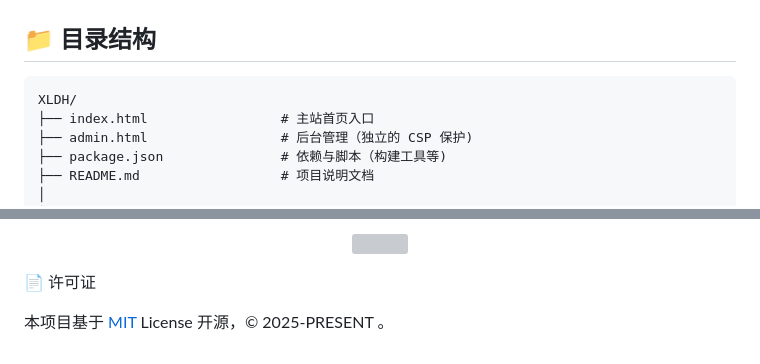
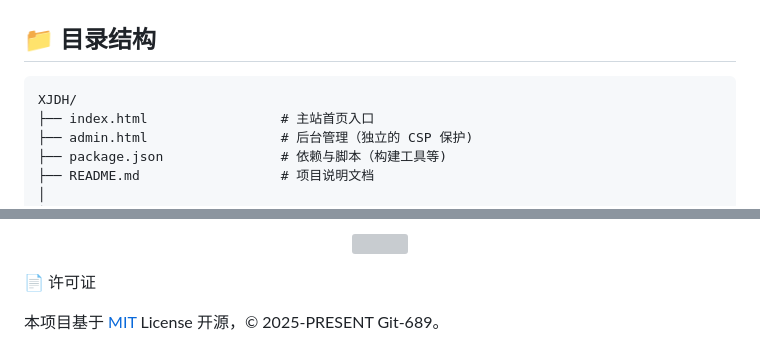
Before and after one commit to Git-688/XJDH, a Markdown page: README.md, 2 parts joined by grey strips. Rendered like a GitHub page; grey boxes are pictures that could not be loaded.

Commit message:
更新 README.md

````diff
--- a/README.md
+++ b/README.md
@@ -63,7 +63,7 @@
 
 ## 📁 目录结构
 ```
-XLDH/
+XJDH/
 ├── index.html                 # 主站首页入口
 ├── admin.html                 # 后台管理（独立的 CSP 保护)
 ├── package.json               # 依赖与脚本（构建工具等)
@@ -240,4 +240,4 @@ javascript window.APP_CONFIG={API_BASE:'https://api.xjdh688.ccwu.cc'};
 
 📄 许可证
 
-本项目基于 [MIT](license) License 开源，© 2025-PRESENT 。
+本项目基于 [MIT](LICENSE) License 开源，© 2025-PRESENT Git-689。
````
